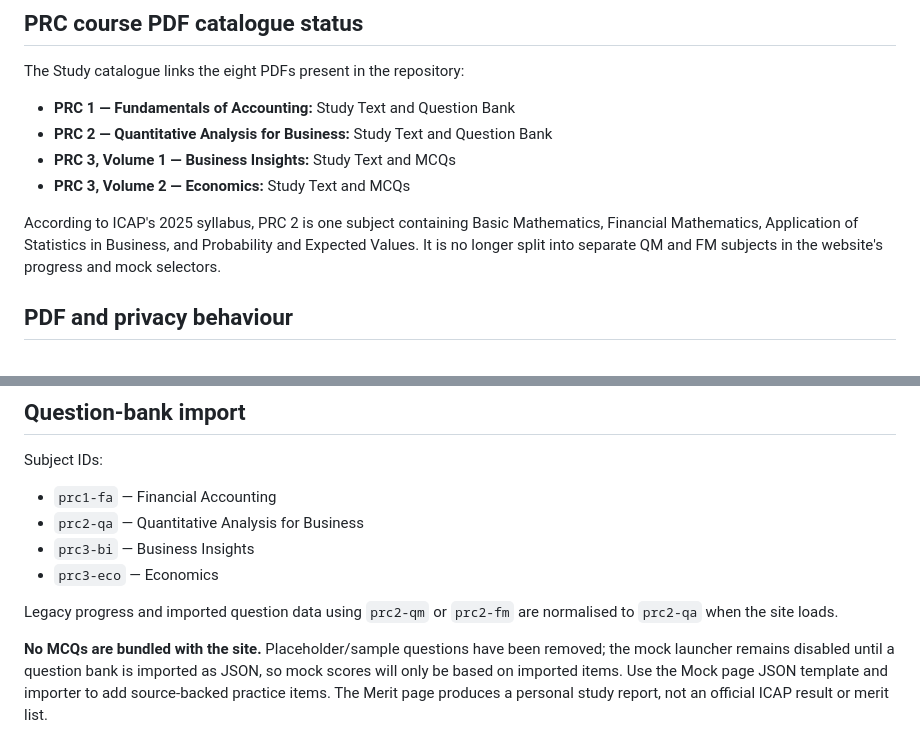
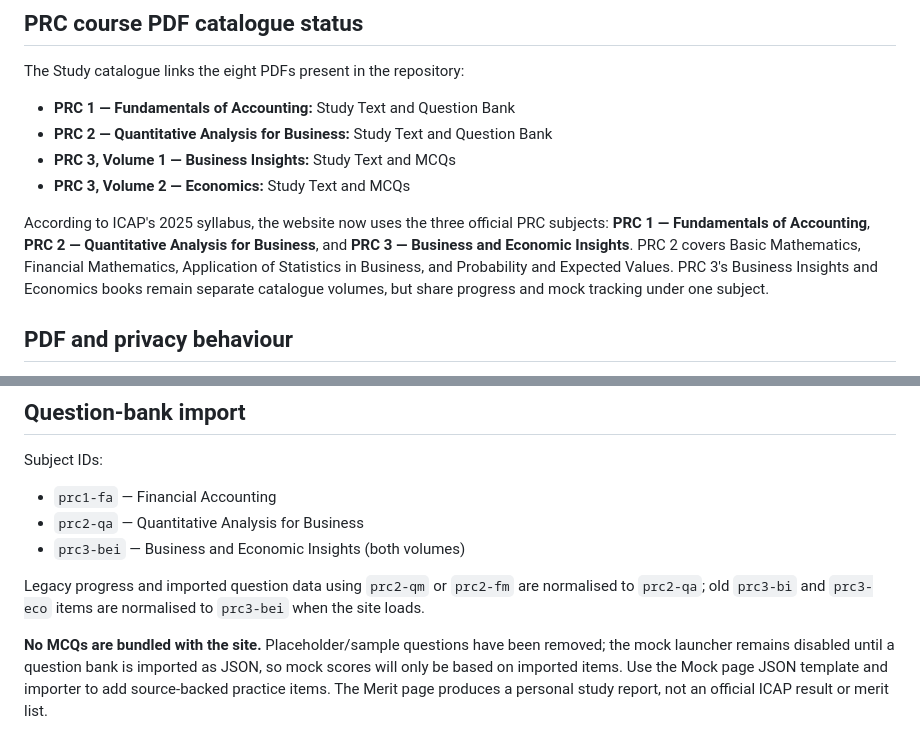
Before and after one commit to alvarophenoyosa/RK-CA-HUB, a Markdown page: README.md, 2 parts joined by grey strips. Rendered like a GitHub page.

Commit message:
Document three official PRC subjects

```diff
--- a/README.md
+++ b/README.md
@@ -37,7 +37,7 @@ The Study catalogue links the eight PDFs present in the repository:
 - **PRC 3, Volume 1 — Business Insights:** Study Text and MCQs
 - **PRC 3, Volume 2 — Economics:** Study Text and MCQs
 
-According to ICAP's 2025 syllabus, PRC 2 is one subject containing Basic Mathematics, Financial Mathematics, Application of Statistics in Business, and Probability and Expected Values. It is no longer split into separate QM and FM subjects in the website's progress and mock selectors.
+According to ICAP's 2025 syllabus, the website now uses the three official PRC subjects: **PRC 1 — Fundamentals of Accounting**, **PRC 2 — Quantitative Analysis for Business**, and **PRC 3 — Business and Economic Insights**. PRC 2 covers Basic Mathematics, Financial Mathematics, Application of Statistics in Business, and Probability and Expected Values. PRC 3's Business Insights and Economics books remain separate catalogue volumes, but share progress and mock tracking under one subject.
 
 ## PDF and privacy behaviour
 The catalogue opens hosted PDFs in a new tab. Since these files currently live in a **public** repository, anyone can access them from GitHub or from the website. Confirm that your permission covers public online redistribution before keeping original ICAP PDFs here. If not, remove the PDF files from the public repo; the site's optional **Study → My personal study vault → Import personal PDFs** stores a user's local copies in browser IndexedDB on that device and does not send them to GitHub.
@@ -48,9 +48,8 @@ Profile, topic checklist, mock history, mistakes and study sessions are stored i
 Subject IDs:
 - `prc1-fa` — Financial Accounting
 - `prc2-qa` — Quantitative Analysis for Business
-- `prc3-bi` — Business Insights
-- `prc3-eco` — Economics
+- `prc3-bei` — Business and Economic Insights (both volumes)
 
-Legacy progress and imported question data using `prc2-qm` or `prc2-fm` are normalised to `prc2-qa` when the site loads.
+Legacy progress and imported question data using `prc2-qm` or `prc2-fm` are normalised to `prc2-qa`; old `prc3-bi` and `prc3-eco` items are normalised to `prc3-bei` when the site loads.
 
 **No MCQs are bundled with the site.** Placeholder/sample questions have been removed; the mock launcher remains disabled until a question bank is imported as JSON, so mock scores will only be based on imported items. Use the Mock page JSON template and importer to add source-backed practice items. The Merit page produces a personal study report, not an official ICAP result or merit list.
```
